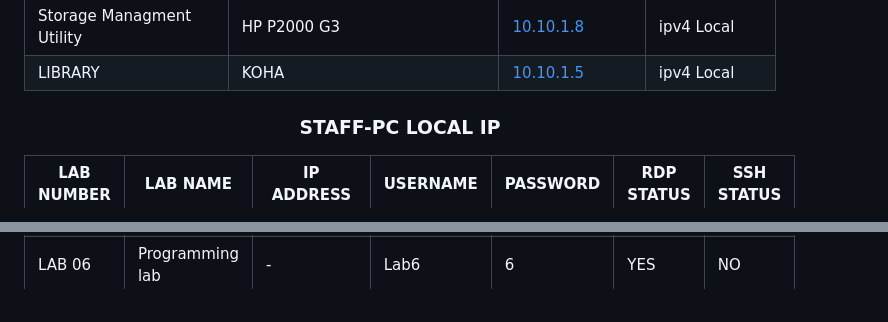
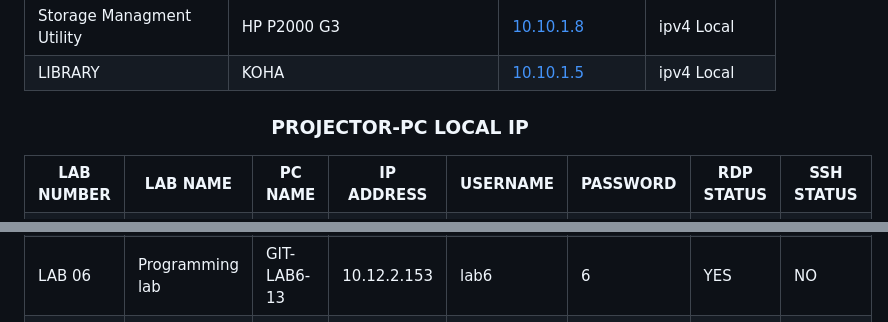
Before and after one commit to shadyo6/shadyo6, a Markdown page: README.md, 2 parts joined by grey strips. Rendered like a GitHub page.

```diff
--- a/README.md
+++ b/README.md
@@ -81,13 +81,14 @@ $\mathnormal{Network}$ $\mathnormal{Reconnaissance}$
 </table>
 <div>
 
-<strong><h3 align="center" >STAFF-PC LOCAL IP</h3></strong>
+<strong><h3 align="center" >PROJECTOR-PC LOCAL IP</h3></strong>
 
 <div align="center">
 <table>
 	<tr>
 		<th> LAB NUMBER </th>
 		<th> LAB NAME </th>
+		<th> PC NAME </th>
 		<th> IP ADDRESS </th>
 		<th> USERNAME </th>
 		<th> PASSWORD </th>
@@ -142,8 +148,9 @@ $\mathnormal{Network}$ $\mathnormal{Reconnaissance}$
 	<tr>
 		<td> LAB 06 </td>
 		<td> Programming lab </td>
-		<td> - </td>
-		<td> Lab6 </td>
+		<td> GIT-LAB6-13 </td>
+		<td> 10.12.2.153 </td>
+		<td> lab6 </td>
 		<td> 6 </td>
 		<td> YES </td>
 		<td> NO </td>
```
Also changed, not shown: other parts of README.md (+10 -0 lines).
